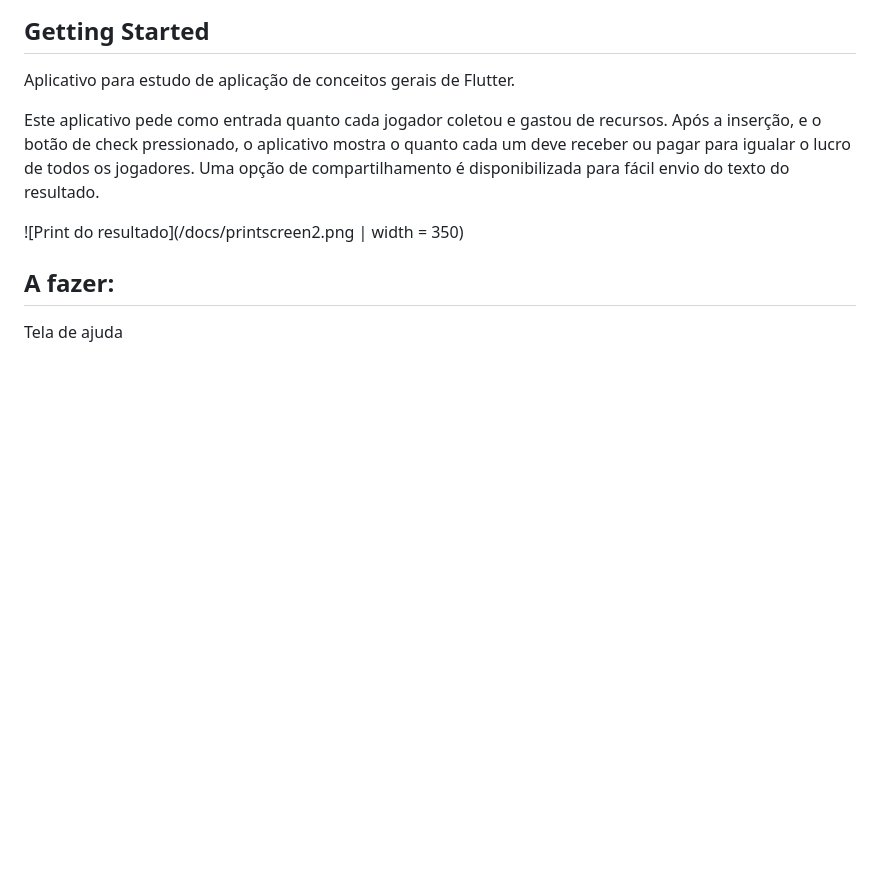
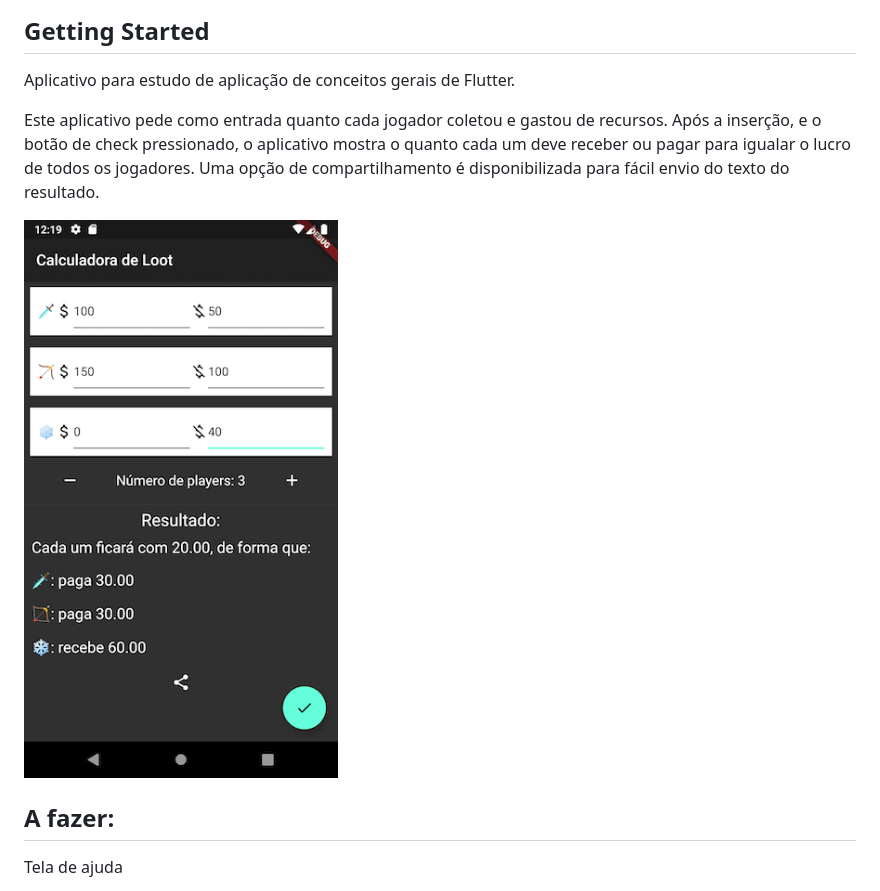
Before and after one commit to naslausky/loot_calculator, a Markdown page: README.md, the part around the change. Rendered like a GitHub page; pictures changed too: docs/printscreen2Resize.png (added); blank space fills up the shorter version.

Commit message:
Redimensiona a imagem do markdown.

```diff
--- a/README.md
+++ b/README.md
@@ -10,7 +10,7 @@ Este aplicativo pede como entrada quanto cada jogador coletou e gastou de recurs
 Após a inserção, e o botão de check pressionado, o aplicativo mostra o quanto cada um deve receber ou pagar para igualar o lucro de todos os jogadores.
 Uma opção de compartilhamento é disponibilizada para fácil envio do texto do resultado.
 
-![Print do resultado](/docs/printscreen2.png | width = 350)
+![Print do resultado](/docs/printscreen2Resize.png)
 
 ## A fazer:
 Tela de ajuda
```
